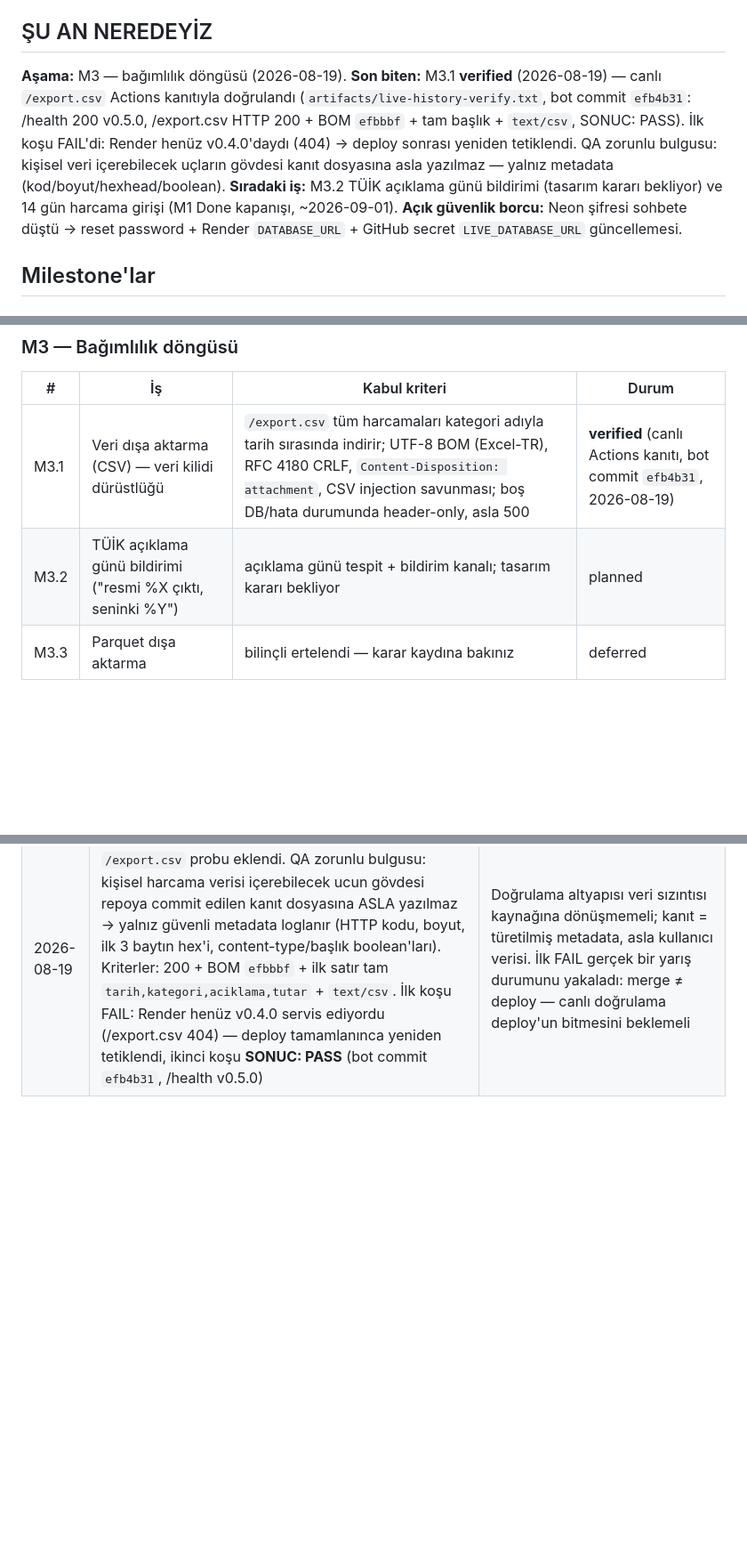
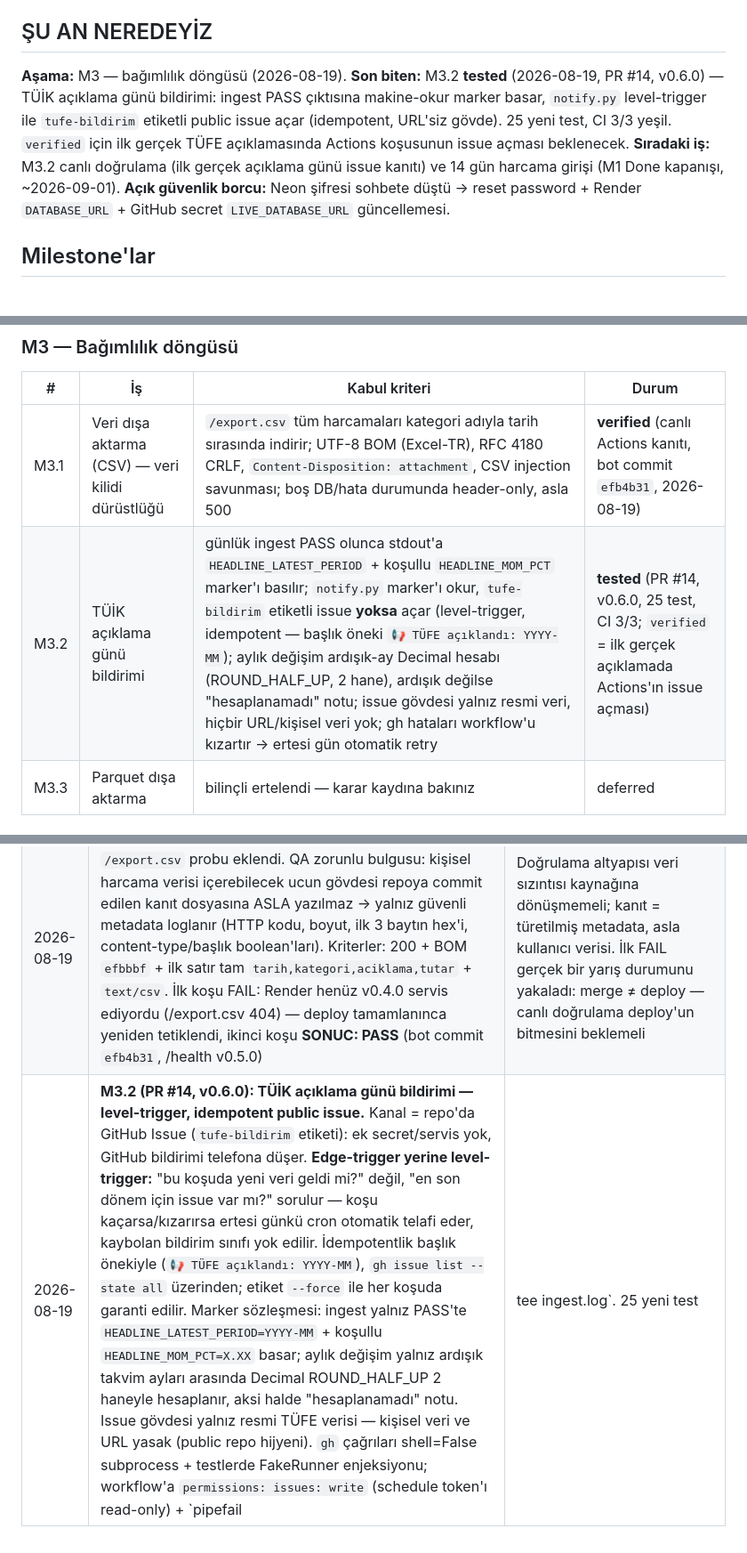
Before and after one commit to umutseve4/enflasyonum, a Markdown page: ROADMAP.md, 3 parts joined by grey strips. Shown at 89% size. Drawn GitHub-style; blank space fills up the shorter version.

Commit message:
docs: ROADMAP M3.2 tested — bildirim tasarım kararları karar kaydına işlendi
QA denetim bulgusu kapatıldı: M3.2 durumu planned → tested, kabul kriteri
gerçek uygulamayla eşitlendi, level-trigger + idempotentlik + Decimal
ardışık-ay hesabı + URL'siz public issue kararları karar kaydına eklendi.

```diff
--- a/ROADMAP.md
+++ b/ROADMAP.md
@@ -6,8 +6,8 @@
 ## ŞU AN NEREDEYİZ
 
 **Aşama:** M3 — bağımlılık döngüsü (2026-08-19).
-**Son biten:** M3.1 **verified** (2026-08-19) — canlı `/export.csv` Actions kanıtıyla doğrulandı (`artifacts/live-history-verify.txt`, bot commit `efb4b31`: /health 200 v0.5.0, /export.csv HTTP 200 + BOM `efbbbf` + tam başlık + `text/csv`, SONUC: PASS). İlk koşu FAIL'di: Render henüz v0.4.0'daydı (404) → deploy sonrası yeniden tetiklendi. QA zorunlu bulgusu: kişisel veri içerebilecek uçların gövdesi kanıt dosyasına asla yazılmaz — yalnız metadata (kod/boyut/hexhead/boolean).
-**Sıradaki iş:** M3.2 TÜİK açıklama günü bildirimi (tasarım kararı bekliyor) ve 14 gün harcama girişi (M1 Done kapanışı, ~2026-09-01).
+**Son biten:** M3.2 **tested** (2026-08-19, PR #14, v0.6.0) — TÜİK açıklama günü bildirimi: ingest PASS çıktısına makine-okur marker basar, `notify.py` level-trigger ile `tufe-bildirim` etiketli public issue açar (idempotent, URL'siz gövde). 25 yeni test, CI 3/3 yeşil. `verified` için ilk gerçek TÜFE açıklamasında Actions koşusunun issue açması beklenecek.
+**Sıradaki iş:** M3.2 canlı doğrulama (ilk gerçek açıklama günü issue kanıtı) ve 14 gün harcama girişi (M1 Done kapanışı, ~2026-09-01).
 **Açık güvenlik borcu:** Neon şifresi sohbete düştü → reset password + Render `DATABASE_URL` + GitHub secret `LIVE_DATABASE_URL` güncellemesi.
 
 ## Milestone'lar
@@ -42,7 +42,7 @@ enflasyon sayısını göstermiş durumda; deploy canlı; CI yeşil.
 | # | İş | Kabul kriteri | Durum |
 |---|---|---|---|
 | M3.1 | Veri dışa aktarma (CSV) — veri kilidi dürüstlüğü | `/export.csv` tüm harcamaları kategori adıyla tarih sırasında indirir; UTF-8 BOM (Excel-TR), RFC 4180 CRLF, `Content-Disposition: attachment`, CSV injection savunması; boş DB/hata durumunda header-only, asla 500 | **verified** (canlı Actions kanıtı, bot commit `efb4b31`, 2026-08-19) |
-| M3.2 | TÜİK açıklama günü bildirimi ("resmi %X çıktı, seninki %Y") | açıklama günü tespit + bildirim kanalı; tasarım kararı bekliyor | planned |
+| M3.2 | TÜİK açıklama günü bildirimi | günlük ingest PASS olunca stdout'a `HEADLINE_LATEST_PERIOD` + koşullu `HEADLINE_MOM_PCT` marker'ı basılır; `notify.py` marker'ı okur, `tufe-bildirim` etiketli issue **yoksa** açar (level-trigger, idempotent — başlık öneki `📢 TÜFE açıklandı: YYYY-MM`); aylık değişim ardışık-ay Decimal hesabı (ROUND_HALF_UP, 2 hane), ardışık değilse "hesaplanamadı" notu; issue gövdesi yalnız resmi veri, hiçbir URL/kişisel veri yok; gh hataları workflow'u kızartır → ertesi gün otomatik retry | **tested** (PR #14, v0.6.0, 25 test, CI 3/3; `verified` = ilk gerçek açıklamada Actions'ın issue açması) |
 | M3.3 | Parquet dışa aktarma | bilinçli ertelendi — karar kaydına bakınız | deferred |
 
 ## Karar kaydı
@@ -77,3 +77,4 @@ enflasyon sayısını göstermiş durumda; deploy canlı; CI yeşil.
 | 2026-08-19 | **verify-live Actions deseni kalıcılaştı (`.github/workflows/verify-live.yml`):** kendi dosyasına push + workflow_dispatch tetikleyicili workflow, canlı URL'yi `curl --retry 6 --retry-delay 20` ile yoklar (Render cold start), sonucu `artifacts/live-history-verify.txt` içine `SONUC: PASS|FAIL` bloğuyla yazar ve `[skip ci]` bot commit'i olarak main'e işler. M2.3 bu desenle `verified` oldu (bot commit `d0f074c`) | Sandbox'tan dış ağa çıkış yok, Umut'un lokal ortamı yok → canlı doğrulama kanıtı ancak Actions üzerinden repo içine akar; desen tekrarlanabilir, sonraki uçlar için probu genişletmek yeter |
 | 2026-08-19 | **M3.1 (PR #13, v0.5.0):** dışa aktarma formatı CSV, Parquet bilinçli ertelendi (M3.3 `deferred`): pyarrow bağımlılığı Render free-tier build disiplinine aykırı, CSV her araçta açılır. Saf fonksiyon `expenses_to_csv` BOM'suz taşınabilir CSV üretir; UTF-8 BOM (Excel-TR uyumu) HTTP teslim katmanında (route) eklenir — taşıma katmanı sorumluluğu. QA (DenetiQA) ilk turda FAIL verdi: CSV injection açığı → `=`,`+`,`-`,`@`,TAB,CR önekli kullanıcı metinleri `'` ile nötralize edildi (OWASP); pyproject sürüm eşitlemesi ve ROADMAP güncellemesi aynı PR'a alındı. 14 export testi | Veri kilidi dürüstlüğü ürün ilkesi: kullanıcı verisini rehin tutmayız. Injection savunması saf fonksiyonda: her çağrı yolu (gelecekteki CLI/cron dahil) otomatik korunur; yalnız serbest metin kolonları defuse edilir ki sayısal kolonlar bozulmasın |
 | 2026-08-19 | **M3.1 verified + kanıt hijyeni kuralı:** verify-live.yml'a `/export.csv` probu eklendi. QA zorunlu bulgusu: kişisel harcama verisi içerebilecek ucun gövdesi repoya commit edilen kanıt dosyasına ASLA yazılmaz → yalnız güvenli metadata loglanır (HTTP kodu, boyut, ilk 3 baytın hex'i, content-type/başlık boolean'ları). Kriterler: 200 + BOM `efbbbf` + ilk satır tam `tarih,kategori,aciklama,tutar` + `text/csv`. İlk koşu FAIL: Render henüz v0.4.0 servis ediyordu (/export.csv 404) — deploy tamamlanınca yeniden tetiklendi, ikinci koşu **SONUC: PASS** (bot commit `efb4b31`, /health v0.5.0) | Doğrulama altyapısı veri sızıntısı kaynağına dönüşmemeli; kanıt = türetilmiş metadata, asla kullanıcı verisi. İlk FAIL gerçek bir yarış durumunu yakaladı: merge ≠ deploy — canlı doğrulama deploy'un bitmesini beklemeli |
+| 2026-08-19 | **M3.2 (PR #14, v0.6.0): TÜİK açıklama günü bildirimi — level-trigger, idempotent public issue.** Kanal = repo'da GitHub Issue (`tufe-bildirim` etiketi): ek secret/servis yok, GitHub bildirimi telefona düşer. **Edge-trigger yerine level-trigger:** "bu koşuda yeni veri geldi mi?" değil, "en son dönem için issue var mı?" sorulur — koşu kaçarsa/kızarırsa ertesi günkü cron otomatik telafi eder, kaybolan bildirim sınıfı yok edilir. İdempotentlik başlık önekiyle (`📢 TÜFE açıklandı: YYYY-MM`), `gh issue list --state all` üzerinden; etiket `--force` ile her koşuda garanti edilir. Marker sözleşmesi: ingest yalnız PASS'te `HEADLINE_LATEST_PERIOD=YYYY-MM` + koşullu `HEADLINE_MOM_PCT=X.XX` basar; aylık değişim yalnız ardışık takvim ayları arasında Decimal ROUND_HALF_UP 2 haneyle hesaplanır, aksi halde "hesaplanamadı" notu. Issue gövdesi yalnız resmi TÜFE verisi — kişisel veri ve URL yasak (public repo hijyeni). `gh` çağrıları shell=False subprocess + testlerde FakeRunner enjeksiyonu; workflow'a `permissions: issues: write` (schedule token'ı read-only) + `pipefail | tee ingest.log`. 25 yeni test | Bildirim güvenilirliği retry'a dayanmalı, hafızaya değil: level-trigger + idempotent kontrol ile her koşu güvenle tekrarlanabilir. Public repo'da issue = veri sızıntısı yüzeyi → gövde beyaz-liste ilkesiyle yalnız resmi rakam taşır. `verified` ancak ilk gerçek TÜFE açıklamasında Actions'ın issue açmasıyla gelir |
```
